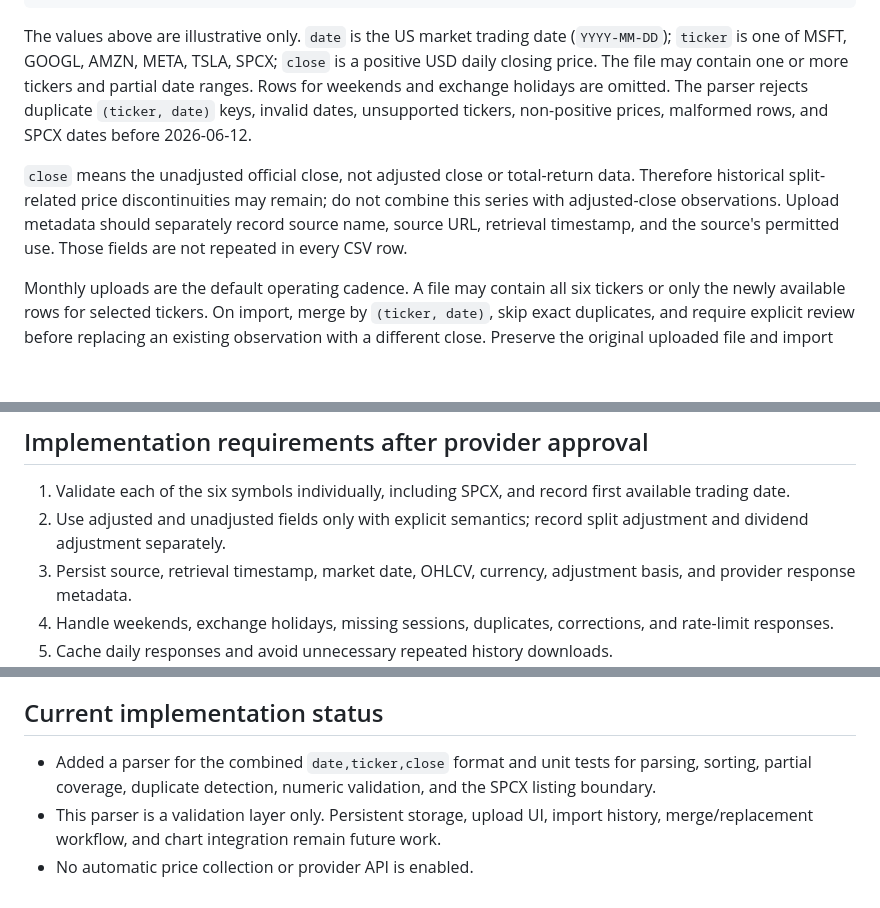
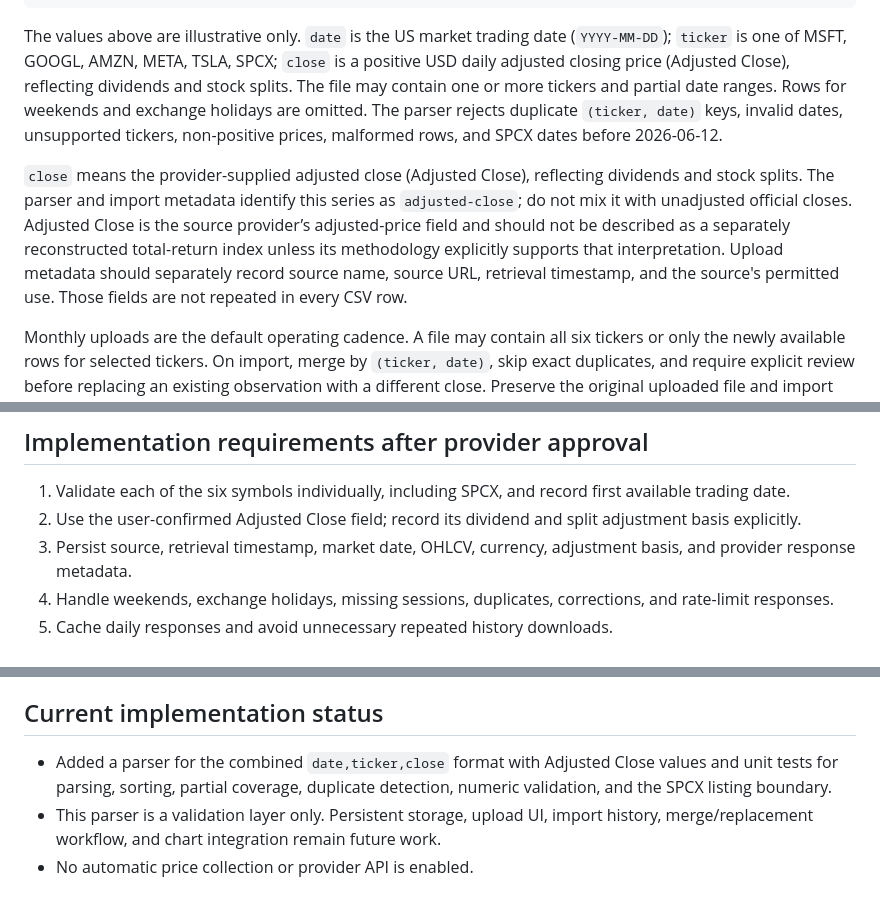
Before and after one commit to whsmac/investlab-dashboard, a Markdown page: docs/market-price-provider-review.md, 3 parts joined by grey strips. Rendered like a GitHub page; blank space fills up the shorter version.

Commit message:
Document adjusted-close CSV semantics

````diff
--- a/docs/market-price-provider-review.md
+++ b/docs/market-price-provider-review.md
@@ -18,9 +18,9 @@ date,ticker,close
 2026-10-01,SPCX,185.40
 ```
 
-The values above are illustrative only. `date` is the US market trading date (`YYYY-MM-DD`); `ticker` is one of MSFT, GOOGL, AMZN, META, TSLA, SPCX; `close` is a positive USD daily closing price. The file may contain one or more tickers and partial date ranges. Rows for weekends and exchange holidays are omitted. The parser rejects duplicate `(ticker, date)` keys, invalid dates, unsupported tickers, non-positive prices, malformed rows, and SPCX dates before 2026-06-12.
+The values above are illustrative only. `date` is the US market trading date (`YYYY-MM-DD`); `ticker` is one of MSFT, GOOGL, AMZN, META, TSLA, SPCX; `close` is a positive USD daily adjusted closing price (Adjusted Close), reflecting dividends and stock splits. The file may contain one or more tickers and partial date ranges. Rows for weekends and exchange holidays are omitted. The parser rejects duplicate `(ticker, date)` keys, invalid dates, unsupported tickers, non-positive prices, malformed rows, and SPCX dates before 2026-06-12.
 
-`close` means the unadjusted official close, not adjusted close or total-return data. Therefore historical split-related price discontinuities may remain; do not combine this series with adjusted-close observations. Upload metadata should separately record source name, source URL, retrieval timestamp, and the source's permitted use. Those fields are not repeated in every CSV row.
+`close` means the provider-supplied adjusted close (Adjusted Close), reflecting dividends and stock splits. The parser and import metadata identify this series as `adjusted-close`; do not mix it with unadjusted official closes. Adjusted Close is the source provider’s adjusted-price field and should not be described as a separately reconstructed total-return index unless its methodology explicitly supports that interpretation. Upload metadata should separately record source name, source URL, retrieval timestamp, and the source's permitted use. Those fields are not repeated in every CSV row.
 
 Monthly uploads are the default operating cadence. A file may contain all six tickers or only the newly available rows for selected tickers. On import, merge by `(ticker, date)`, skip exact duplicates, and require explicit review before replacing an existing observation with a different close. Preserve the original uploaded file and import metadata as an audit record. No user-uploaded data is included in this code change.
 
@@ -68,7 +68,7 @@ Its self-service plans are personal-use licenses and prohibit embedding live or
 ## Implementation requirements after provider approval
 
 1. Validate each of the six symbols individually, including SPCX, and record first available trading date.
-2. Use adjusted and unadjusted fields only with explicit semantics; record split adjustment and dividend adjustment separately.
+2. Use the user-confirmed Adjusted Close field; record its dividend and split adjustment basis explicitly.
 3. Persist source, retrieval timestamp, market date, OHLCV, currency, adjustment basis, and provider response metadata.
 4. Handle weekends, exchange holidays, missing sessions, duplicates, corrections, and rate-limit responses.
 5. Cache daily responses and avoid unnecessary repeated history downloads.
@@ -85,6 +85,6 @@ Its self-service plans are personal-use licenses and prohibit embedding live or
 
 ## Current implementation status
 
-- Added a parser for the combined `date,ticker,close` format and unit tests for parsing, sorting, partial coverage, duplicate detection, numeric validation, and the SPCX listing boundary.
+- Added a parser for the combined `date,ticker,close` format with Adjusted Close values and unit tests for parsing, sorting, partial coverage, duplicate detection, numeric validation, and the SPCX listing boundary.
 - This parser is a validation layer only. Persistent storage, upload UI, import history, merge/replacement workflow, and chart integration remain future work.
 - No automatic price collection or provider API is enabled.
````
